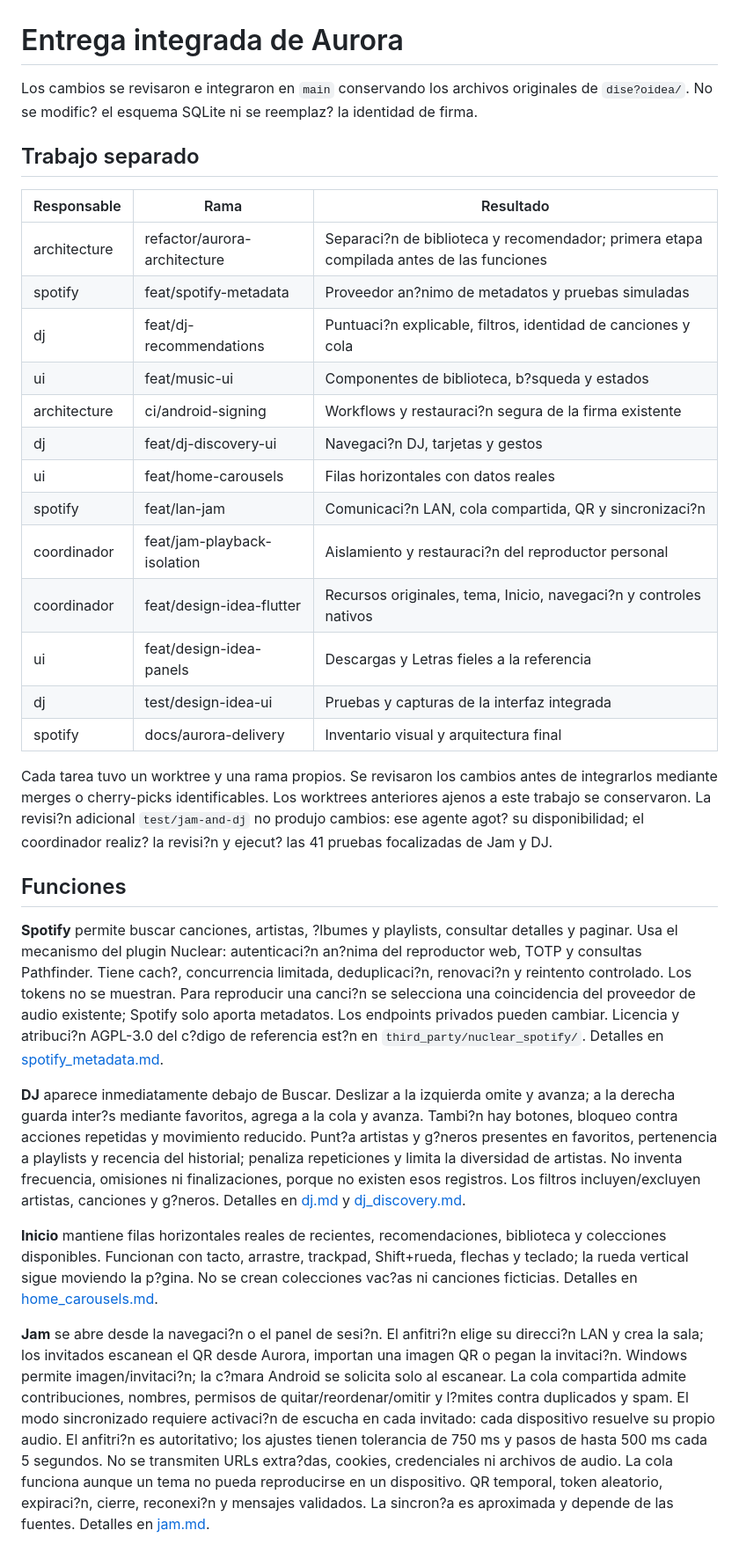
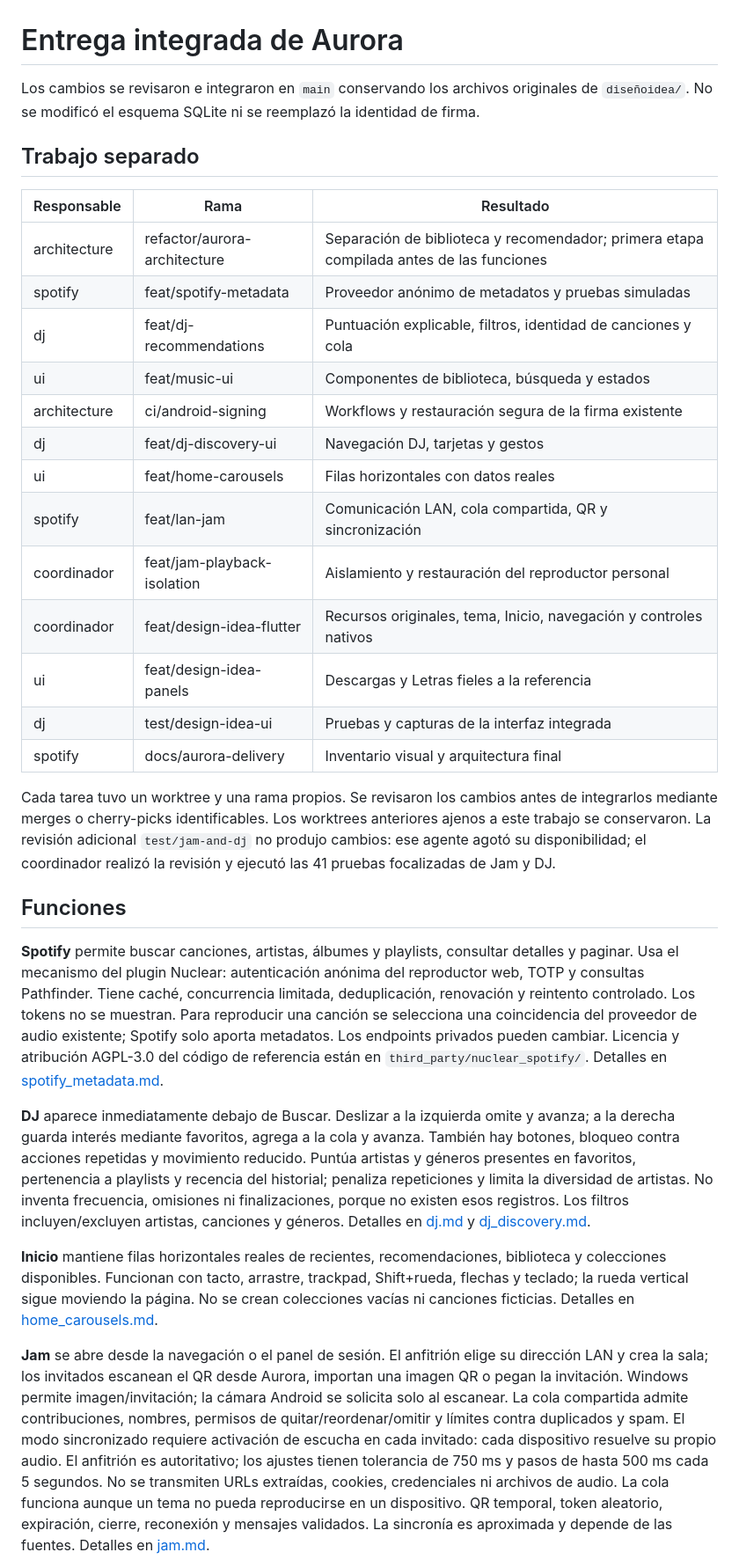
Before and after one commit to MARCROCK22/auroraMusic, a Markdown page: docs/delivery.md, the part around one of its changes. Shown at 88% size. Rendered like a GitHub page.

Commit message:
Preserve Spanish Unicode in delivery report

```diff
--- a/docs/delivery.md
+++ b/docs/delivery.md
@@ -1,34 +1,34 @@
 # Entrega integrada de Aurora
 
-Los cambios se revisaron e integraron en `main` conservando los archivos originales de `dise?oidea/`. No se modific? el esquema SQLite ni se reemplaz? la identidad de firma.
+Los cambios se revisaron e integraron en `main` conservando los archivos originales de `diseñoidea/`. No se modificó el esquema SQLite ni se reemplazó la identidad de firma.
 
 ## Trabajo separado
 
 | Responsable | Rama | Resultado |
 | --- | --- | --- |
-| architecture | refactor/aurora-architecture | Separaci?n de biblioteca y recomendador; primera etapa compilada antes de las funciones |
-| spotify | feat/spotify-metadata | Proveedor an?nimo de metadatos y pruebas simuladas |
-| dj | feat/dj-recommendations | Puntuaci?n explicable, filtros, identidad de canciones y cola |
-| ui | feat/music-ui | Componentes de biblioteca, b?squeda y estados |
-| architecture | ci/android-signing | Workflows y restauraci?n segura de la firma existente |
-| dj | feat/dj-discovery-ui | Navegaci?n DJ, tarjetas y gestos |
+| architecture | refactor/aurora-architecture | Separación de biblioteca y recomendador; primera etapa compilada antes de las funciones |
+| spotify | feat/spotify-metadata | Proveedor anónimo de metadatos y pruebas simuladas |
+| dj | feat/dj-recommendations | Puntuación explicable, filtros, identidad de canciones y cola |
+| ui | feat/music-ui | Componentes de biblioteca, búsqueda y estados |
+| architecture | ci/android-signing | Workflows y restauración segura de la firma existente |
+| dj | feat/dj-discovery-ui | Navegación DJ, tarjetas y gestos |
 | ui | feat/home-carousels | Filas horizontales con datos reales |
-| spotify | feat/lan-jam | Comunicaci?n LAN, cola compartida, QR y sincronizaci?n |
-| coordinador | feat/jam-playback-isolation | Aislamiento y restauraci?n del reproductor personal |
-| coordinador | feat/design-idea-flutter | Recursos originales, tema, Inicio, navegaci?n y controles nativos |
+| spotify | feat/lan-jam | Comunicación LAN, cola compartida, QR y sincronización |
+| coordinador | feat/jam-playback-isolation | Aislamiento y restauración del reproductor personal |
+| coordinador | feat/design-idea-flutter | Recursos originales, tema, Inicio, navegación y controles nativos |
 | ui | feat/design-idea-panels | Descargas y Letras fieles a la referencia |
 | dj | test/design-idea-ui | Pruebas y capturas de la interfaz integrada |
 | spotify | docs/aurora-delivery | Inventario visual y arquitectura final |
 
-Cada tarea tuvo un worktree y una rama propios. Se revisaron los cambios antes de integrarlos mediante merges o cherry-picks identificables. Los worktrees anteriores ajenos a este trabajo se conservaron. La revisi?n adicional `test/jam-and-dj` no produjo cambios: ese agente agot? su disponibilidad; el coordinador realiz? la revisi?n y ejecut? las 41 pruebas focalizadas de Jam y DJ.
+Cada tarea tuvo un worktree y una rama propios. Se revisaron los cambios antes de integrarlos mediante merges o cherry-picks identificables. Los worktrees anteriores ajenos a este trabajo se conservaron. La revisión adicional `test/jam-and-dj` no produjo cambios: ese agente agotó su disponibilidad; el coordinador realizó la revisión y ejecutó las 41 pruebas focalizadas de Jam y DJ.
 
 ## Funciones
 
-**Spotify** permite buscar canciones, artistas, ?lbumes y playlists, consultar detalles y paginar. Usa el mecanismo del plugin Nuclear: autenticaci?n an?nima del reproductor web, TOTP y consultas Pathfinder. Tiene cach?, concurrencia limitada, deduplicaci?n, renovaci?n y reintento controlado. Los tokens no se muestran. Para reproducir una canci?n se selecciona una coincidencia del proveedor de audio existente; Spotify solo aporta metadatos. Los endpoints privados pueden cambiar. Licencia y atribuci?n AGPL-3.0 del c?digo de referencia est?n en `third_party/nuclear_spotify/`. Detalles en [spotify_metadata.md](spotify_metadata.md).
+**Spotify** permite buscar canciones, artistas, álbumes y playlists, consultar detalles y paginar. Usa el mecanismo del plugin Nuclear: autenticación anónima del reproductor web, TOTP y consultas Pathfinder. Tiene caché, concurrencia limitada, deduplicación, renovación y reintento controlado. Los tokens no se muestran. Para reproducir una canción se selecciona una coincidencia del proveedor de audio existente; Spotify solo aporta metadatos. Los endpoints privados pueden cambiar. Licencia y atribución AGPL-3.0 del código de referencia están en `third_party/nuclear_spotify/`. Detalles en [spotify_metadata.md](spotify_metadata.md).
 
-**DJ** aparece inmediatamente debajo de Buscar. Deslizar a la izquierda omite y avanza; a la derecha guarda inter?s mediante favoritos, agrega a la cola y avanza. Tambi?n hay botones, bloqueo contra acciones repetidas y movimiento reducido. Punt?a artistas y g?neros presentes en favoritos, pertenencia a playlists y recencia del historial; penaliza repeticiones y limita la diversidad de artistas. No inventa frecuencia, omisiones ni finalizaciones, porque no existen esos registros. Los filtros incluyen/excluyen artistas, canciones y g?neros. Detalles en [dj.md](dj.md) y [dj_discovery.md](dj_discovery.md).
+**DJ** aparece inmediatamente debajo de Buscar. Deslizar a la izquierda omite y avanza; a la derecha guarda interés mediante favoritos, agrega a la cola y avanza. También hay botones, bloqueo contra acciones repetidas y movimiento reducido. Puntúa artistas y géneros presentes en favoritos, pertenencia a playlists y recencia del historial; penaliza repeticiones y limita la diversidad de artistas. No inventa frecuencia, omisiones ni finalizaciones, porque no existen esos registros. Los filtros incluyen/excluyen artistas, canciones y géneros. Detalles en [dj.md](dj.md) y [dj_discovery.md](dj_discovery.md).
 
-**Inicio** mantiene filas horizontales reales de recientes, recomendaciones, biblioteca y colecciones disponibles. Funcionan con tacto, arrastre, trackpad, Shift+rueda, flechas y teclado; la rueda vertical sigue moviendo la p?gina. No se crean colecciones vac?as ni canciones ficticias. Detalles en [home_carousels.md](home_carousels.md).
+**Inicio** mantiene filas horizontales reales de recientes, recomendaciones, biblioteca y colecciones disponibles. Funcionan con tacto, arrastre, trackpad, Shift+rueda, flechas y teclado; la rueda vertical sigue moviendo la página. No se crean colecciones vacías ni canciones ficticias. Detalles en [home_carousels.md](home_carousels.md).
 
-**Jam** se abre desde la navegaci?n o el panel de sesi?n. El anfitri?n elige su direcci?n LAN y crea la sala; los invitados escanean el QR desde Aurora, importan una imagen QR o pegan la invitaci?n. Windows permite imagen/invitaci?n; la c?mara Android se solicita solo al escanear. La cola compartida admite contribuciones, nombres, permisos de quitar/reordenar/omitir y l?mites contra duplicados y spam. El modo sincronizado requiere activaci?n de escucha en cada invitado: cada dispositivo resuelve su propio audio. El anfitri?n es autoritativo; los ajustes tienen tolerancia de 750 ms y pasos de hasta 500 ms cada 5 segundos. No se transmiten URLs extra?das, cookies, credenciales ni archivos de audio. La cola funciona aunque un tema no pueda reproducirse en un dispositivo. QR temporal, token aleatorio, expiraci?n, cierre, reconexi?n y mensajes validados. La sincron?a es aproximada y depende de las fuentes. Detalles en [jam.md](jam.md).
+**Jam** se abre desde la navegación o el panel de sesión. El anfitrión elige su dirección LAN y crea la sala; los invitados escanean el QR desde Aurora, importan una imagen QR o pegan la invitación. Windows permite imagen/invitación; la cámara Android se solicita solo al escanear. La cola compartida admite contribuciones, nombres, permisos de quitar/reordenar/omitir y límites contra duplicados y spam. El modo sincronizado requiere activación de escucha en cada invitado: cada dispositivo resuelve su propio audio. El anfitrión es autoritativo; los ajustes tienen tolerancia de 750 ms y pasos de hasta 500 ms cada 5 segundos. No se transmiten URLs extraídas, cookies, credenciales ni archivos de audio. La cola funciona aunque un tema no pueda reproducirse en un dispositivo. QR temporal, token aleatorio, expiración, cierre, reconexión y mensajes validados. La sincronía es aproximada y depende de las fuentes. Detalles en [jam.md](jam.md).
 
```
Also changed, not shown: other parts of docs/delivery.md (+5 -5 lines).
